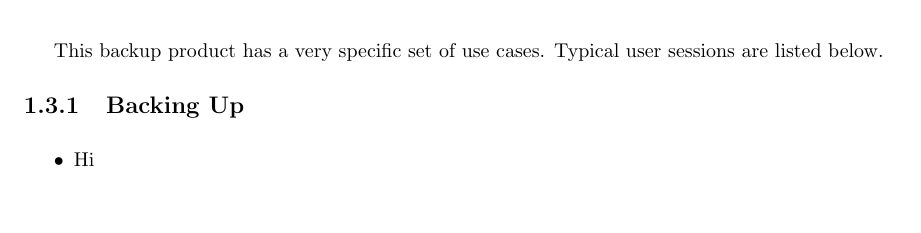
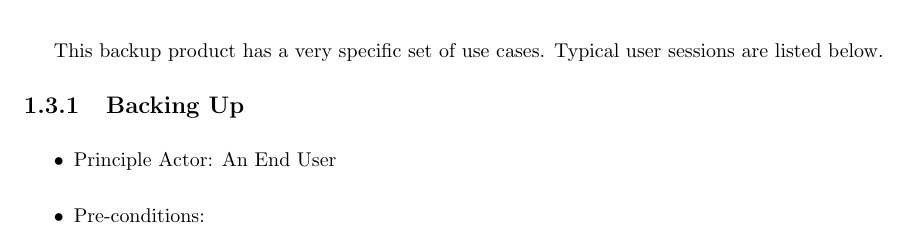
Before and after one commit to senior-design-crowd/crowdify, a LaTeX thesis (scu-thesis/master.tex, which reads scu-thesis/usecases.tex): part of page 10 of 20, cut so that both start at the same text, the shorter picture padded with empty space. Compiled offline with pdfLaTeX.

```diff
--- a/scu-thesis/usecases.tex
+++ b/scu-thesis/usecases.tex
@@ -10,5 +10,8 @@
 
 \subsection{Backing Up}
 \begin{itemize}
-	\item Hi
+	\item Principle Actor: An End User
+	\item Pre-conditions:
+		\begin{itemize}
+		\end{itemize}
 \end{itemize}
```
Also changed, not shown: scu-thesis/master.bbl (deleted), scu-thesis/master.pdf (deleted), 12 other files.
